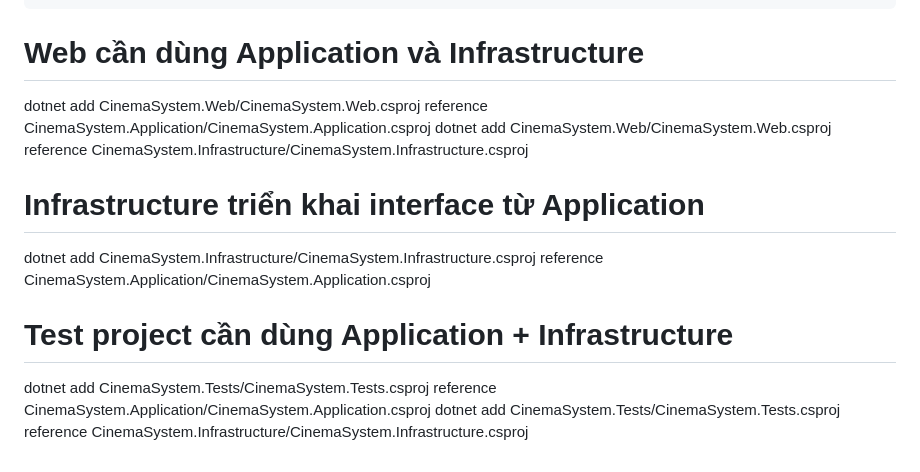
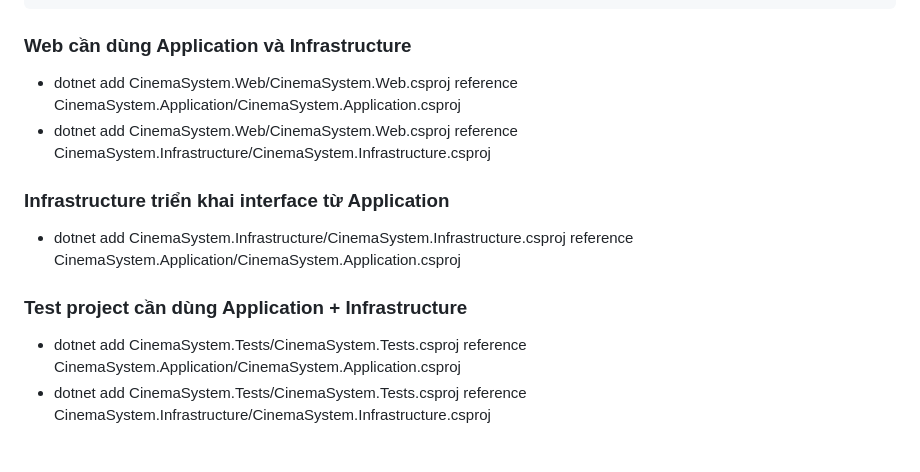
Before and after one commit to jackblue19/galacine, a Markdown page: README.md, the part around the change. GitHub-like rendering.

```diff
--- a/README.md
+++ b/README.md
@@ -66,13 +66,14 @@ Cinema management
     └── CinemaSystem.Build/                 # CI/CD, DevOps config
         └── github-actions.yml / azure-pipelines.yml
 
-# Web cần dùng Application và Infrastructure
-dotnet add CinemaSystem.Web/CinemaSystem.Web.csproj reference CinemaSystem.Application/CinemaSystem.Application.csproj
-dotnet add CinemaSystem.Web/CinemaSystem.Web.csproj reference CinemaSystem.Infrastructure/CinemaSystem.Infrastructure.csproj
+### Web cần dùng Application và Infrastructure
 
-# Infrastructure triển khai interface từ Application
-dotnet add CinemaSystem.Infrastructure/CinemaSystem.Infrastructure.csproj reference CinemaSystem.Application/CinemaSystem.Application.csproj
+* dotnet add CinemaSystem.Web/CinemaSystem.Web.csproj reference CinemaSystem.Application/CinemaSystem.Application.csproj
+* dotnet add CinemaSystem.Web/CinemaSystem.Web.csproj reference CinemaSystem.Infrastructure/CinemaSystem.Infrastructure.csproj
 
-# Test project cần dùng Application + Infrastructure
-dotnet add CinemaSystem.Tests/CinemaSystem.Tests.csproj reference CinemaSystem.Application/CinemaSystem.Application.csproj
-dotnet add CinemaSystem.Tests/CinemaSystem.Tests.csproj reference CinemaSystem.Infrastructure/CinemaSystem.Infrastructure.csproj
+### Infrastructure triển khai interface từ Application
+* dotnet add CinemaSystem.Infrastructure/CinemaSystem.Infrastructure.csproj reference CinemaSystem.Application/CinemaSystem.Application.csproj
+
+### Test project cần dùng Application + Infrastructure
+* dotnet add CinemaSystem.Tests/CinemaSystem.Tests.csproj reference CinemaSystem.Application/CinemaSystem.Application.csproj
+* dotnet add CinemaSystem.Tests/CinemaSystem.Tests.csproj reference CinemaSystem.Infrastructure/CinemaSystem.Infrastructure.csproj
```
